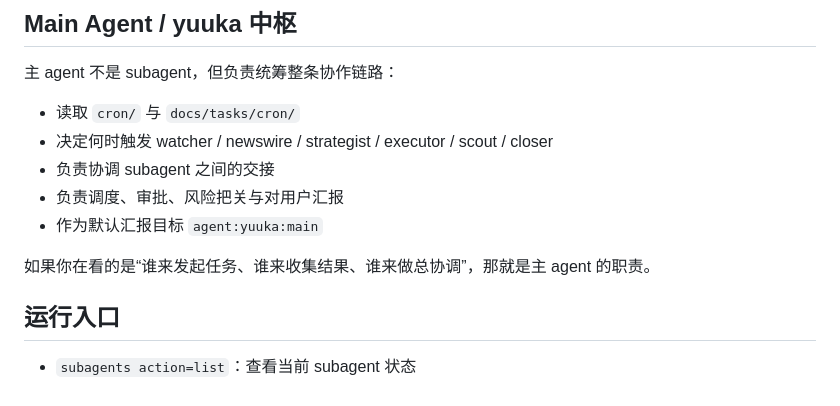
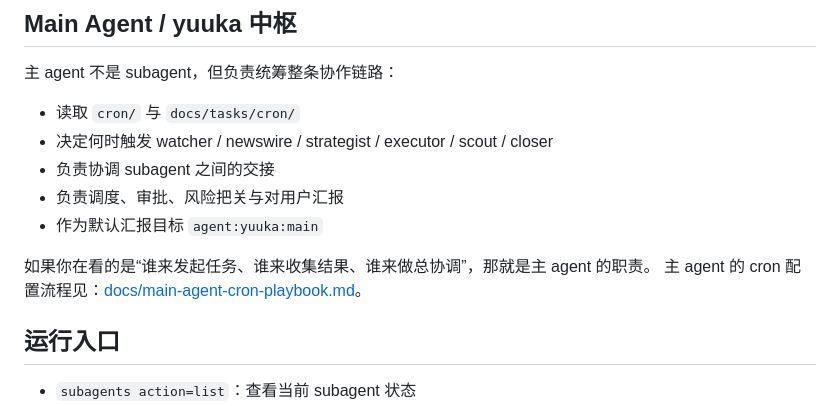
Before and after one commit to IT-BillDeng/agent-trading, a Markdown page: agents/README.md, the part around the change. Drawn GitHub-style.

Commit message:
docs: add main agent cron playbook

```diff
--- a/agents/README.md
+++ b/agents/README.md
@@ -42,6 +42,7 @@
 - 作为默认汇报目标 `agent:yuuka:main`
 
 如果你在看的是“谁来发起任务、谁来收集结果、谁来做总协调”，那就是主 agent 的职责。
+主 agent 的 cron 配置流程见：[docs/main-agent-cron-playbook.md](../docs/main-agent-cron-playbook.md)。
 
 ## 运行入口
 
```
Also changed, not shown: docs/main-agent-cron-playbook.md (added, +42 -0 lines), docs/orchestration-directory-contract.md (+1 -0 lines).
